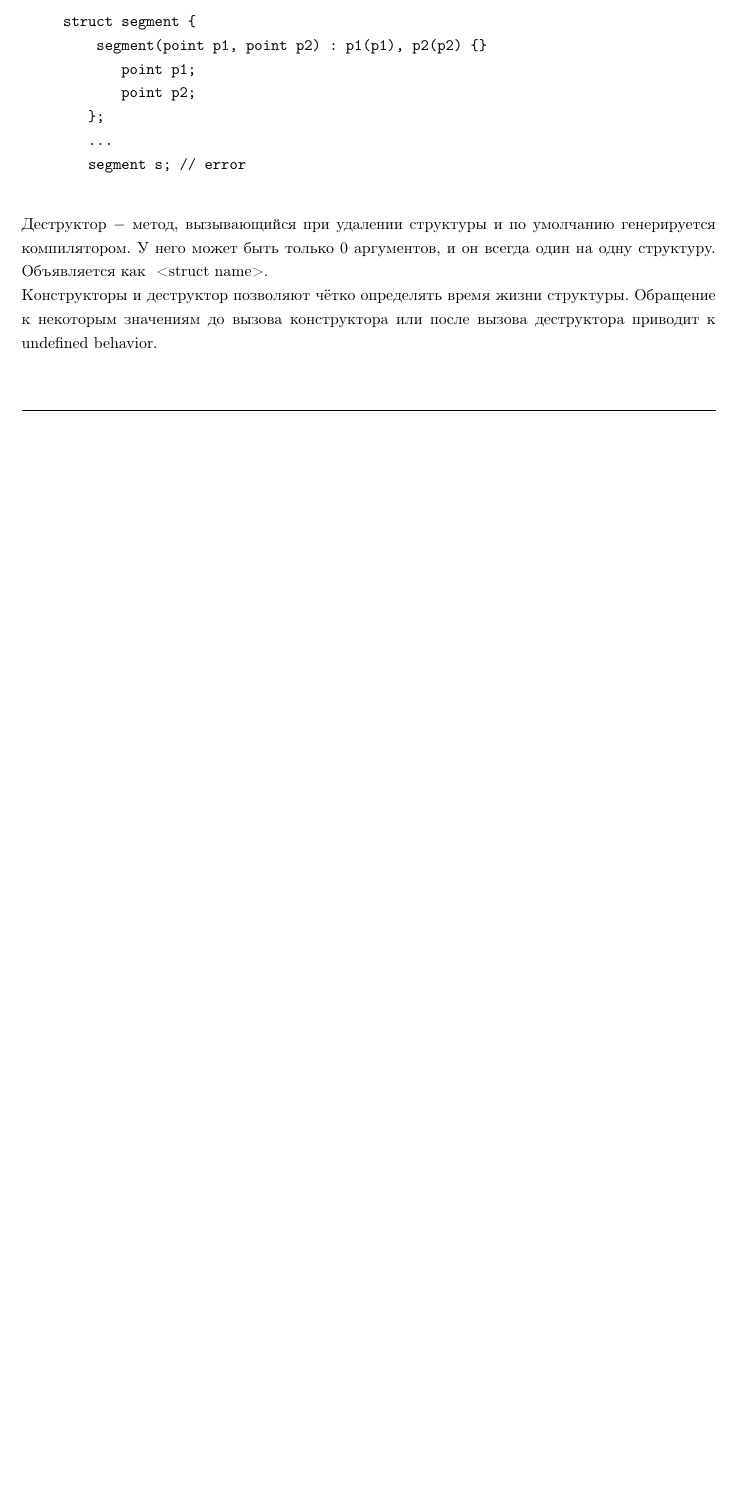
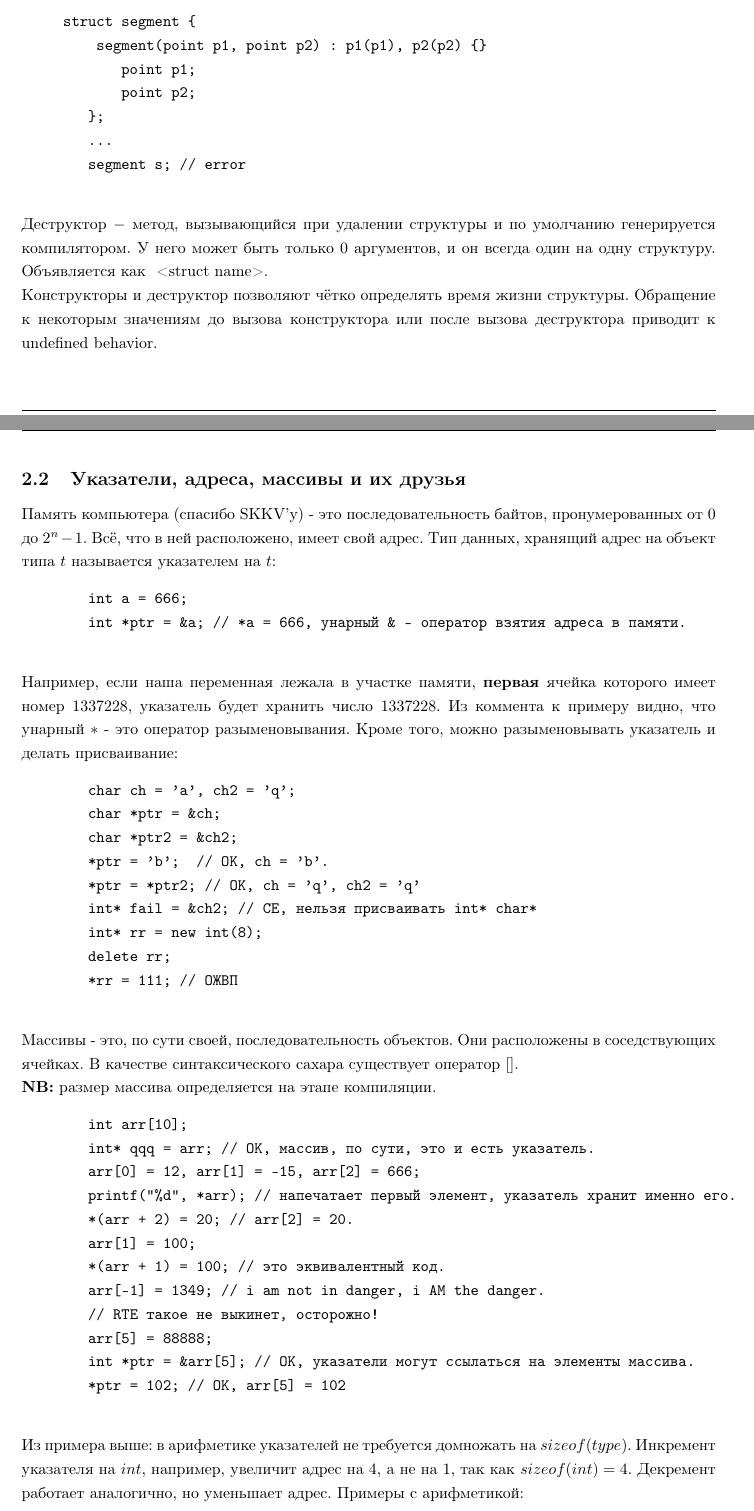
Before and after one commit to Sagolbah/cxx-sem2-conspect, a LaTeX document (conspect.tex): part of page 2 of 2 before the commit and two parts of pages 2 and 3 of 4 after it, the two joined at a grey line, cut so that both start at the same text, the shorter picture padded with empty space. Compiled offline with pdfLaTeX.

Commit message:
ticket 6 finished

```diff
--- a/conspect.tex
+++ b/conspect.tex
@@ -147,3 +147,51 @@
     него может быть только 0 аргументов, и он всегда один на одну структуру. Объявляется как ~<struct name>. \nl
     Конструкторы и деструктор позволяют чётко определять время жизни структуры. Обращение к некоторым
     значениям до вызова конструктора или после вызова деструктора приводит к undefined behavior.
+    \newpage
+    \subsection{Указатели, адреса, массивы и их друзья}
+    Память компьютера (спасибо SKKV'у) - это последовательность байтов, пронумерованных от $0$ до $2^n-1$. Всё, что в ней расположено,
+    имеет свой адрес. Тип данных, хранящий адрес на объект типа $t$ называется указателем на $t$:
+    \begin{verbatim}
+        int a = 666;
+        int *ptr = &a; // *a = 666, унарный & - оператор взятия адреса в памяти.
+    \end{verbatim}
+    Например, если наша переменная лежала в участке памяти, \textbf{первая} ячейка которого имеет номер $1337228$, указатель будет хранить число $1337228$.
+    Из коммента к примеру видно, что унарный $*$ - это оператор разыменовывания. Кроме того, можно разыменовывать указатель и делать присваивание:
+    \begin{verbatim}
+        char ch = 'a', ch2 = 'q';
+        char *ptr = &ch;
+        char *ptr2 = &ch2;
+        *ptr = 'b';  // OK, ch = 'b'.
+        *ptr = *ptr2; // OK, ch = 'q', ch2 = 'q'
+        int* fail = &ch2; // CE, нельзя присваивать int* char*
+        int* rr = new int(8);
+        delete rr;
+        *rr = 111; // ОЖВП
+    \end{verbatim}
+    Массивы - это, по сути своей, последовательность объектов. Они расположены в соседствующих ячейках. В качестве синтаксического сахара существует оператор $[]$. \nl
+    \textbf{NB:} размер массива определяется на этапе компиляции.
+    \begin{verbatim}
+        int arr[10];
+        int* qqq = arr; // ОК, массив, по сути, это и есть указатель.
+        arr[0] = 12, arr[1] = -15, arr[2] = 666;
+        printf("%d", *arr); // напечатает первый элемент, указатель хранит именно его.
+        *(arr + 2) = 20; // arr[2] = 20.
+        arr[1] = 100;
+        *(arr + 1) = 100; // это эквивалентный код.
+        arr[-1] = 1349; // i am not in danger, i AM the danger.
+        // RTE такое не выкинет, осторожно!
+        arr[5] = 88888;
+        int *ptr = &arr[5]; // OK, указатели могут ссылаться на элементы массива.
+        *ptr = 102; // OK, arr[5] = 102
+    \end{verbatim}
+    Из примера выше: в арифметике указателей не требуется домножать на $sizeof(type)$. Инкремент указателя на $int$, например, увеличит адрес
+    на 4, а не на 1, так как $sizeof(int) = 4$. Декремент работает аналогично, но уменьшает адрес. Примеры с арифметикой:
+    \begin{verbatim}
+        int arr[10];
+        int *ptr = arr;
+        *(++ptr) = 1214; // OK, arr[1] = 1214, внимание на приоритет операций.
+        int *ptr2 = &arr[8];
+        printf("%d", ptr2 - ptr); // OK, выведется 7.
+        auto bye = ptr + ptr2; // CE, складывать нельзя.
+        for (int *i = &arr[0]; i<&arr[10]; ++i) printf("%d ", *i); // OK, выведет arr.
+    \end{verbatim}
```
Also changed, not shown: conspect.pdf, conspect.tex (36 more changed lines).
